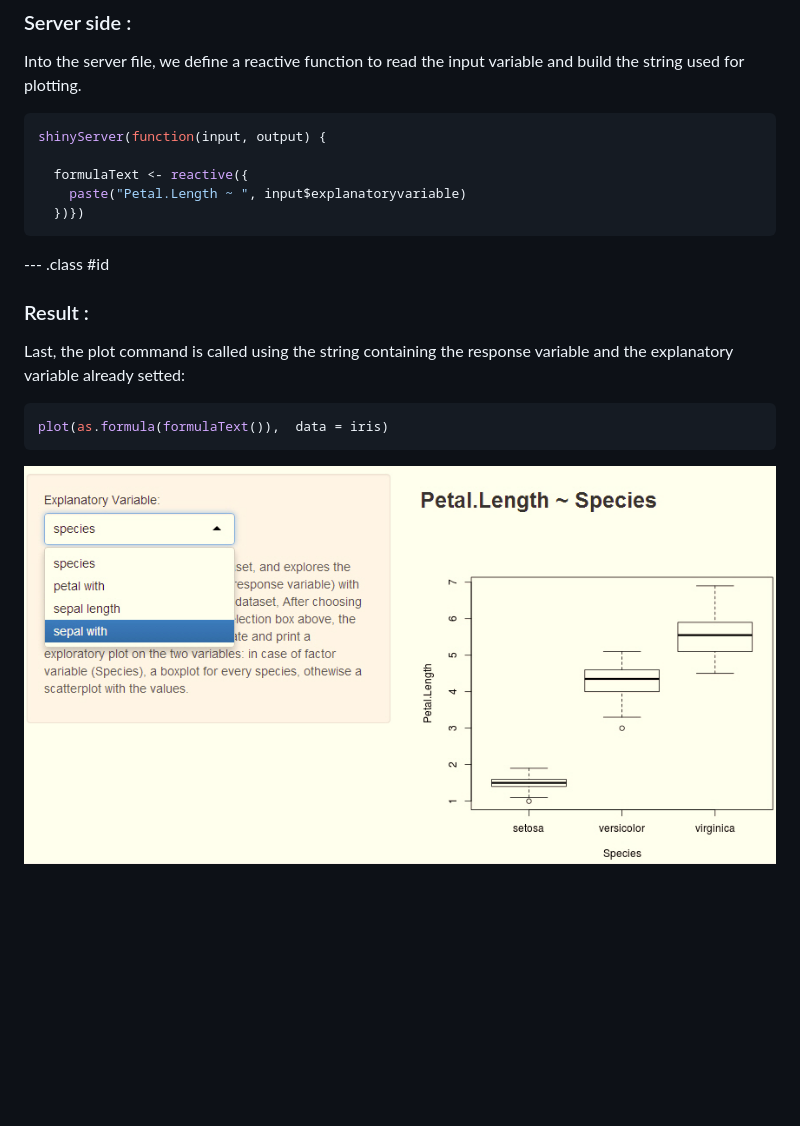
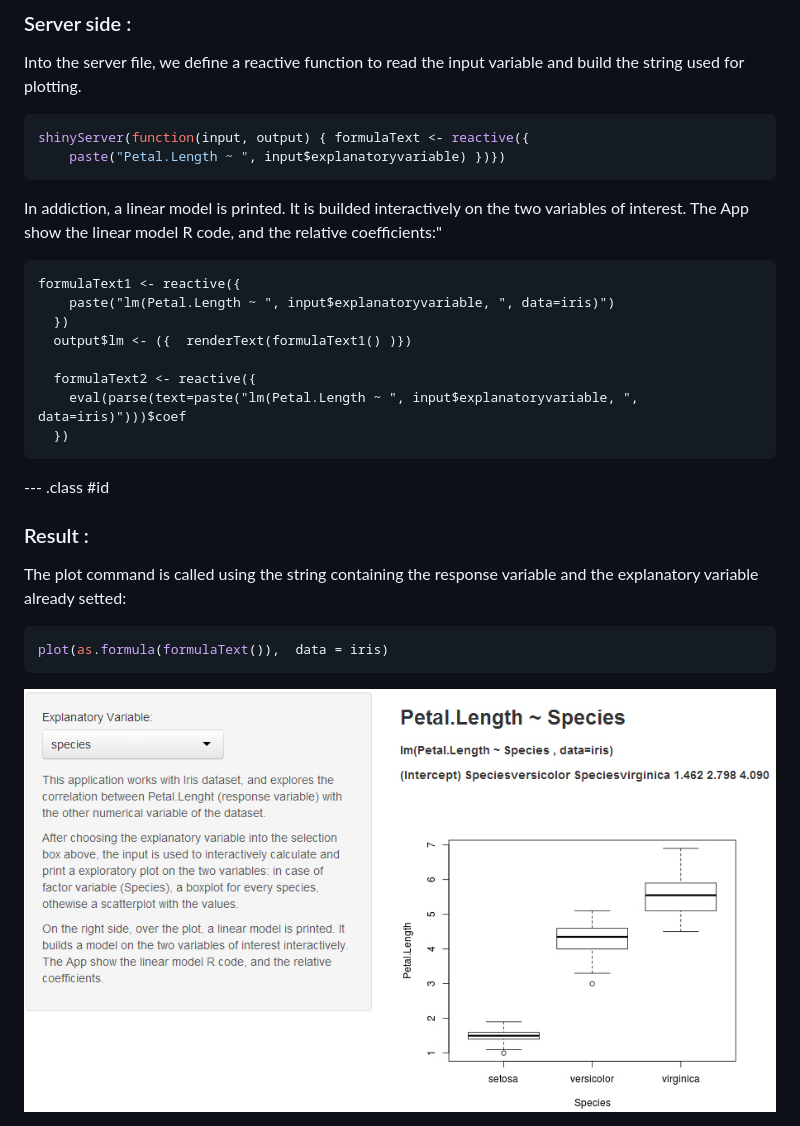
Before and after one commit to Gianfranco-Campana/Slidify, a Markdown page: index.md, the part around the change. Drawn GitHub-style; pictures changed too: assets/img/img.jpg; blank space fills up the shorter version.

````diff
--- a/index.md
+++ b/index.md
@@ -62,19 +62,28 @@ library(shiny); p <- plotOutput("speciesplot"); print(p)
 
 Into the server file, we define a reactive function to read the input variable and build the string used for plotting.
 
+```r
+shinyServer(function(input, output) { formulaText <- reactive({
+    paste("Petal.Length ~ ", input$explanatoryvariable) })})
+```
+In addiction, a linear model is printed. It is builded interactively on the two variables of interest. The App show the linear model R code, and the relative coefficients:"
 
-```r
-shinyServer(function(input, output) {
+```{, eval = F}
+formulaText1 <- reactive({
+    paste("lm(Petal.Length ~ ", input$explanatoryvariable, ", data=iris)")
+  })
+  output$lm <- ({  renderText(formulaText1() )})
 
-  formulaText <- reactive({
-    paste("Petal.Length ~ ", input$explanatoryvariable)
-  })})
+  formulaText2 <- reactive({
+    eval(parse(text=paste("lm(Petal.Length ~ ", input$explanatoryvariable, ", data=iris)")))$coef
+  })
 ```
+
 
 --- .class #id
 
 ### Result :
-Last, the plot command is called using the string containing the response variable and the explanatory variable already setted:
+The plot command is called using the string containing the response variable and the explanatory variable already setted:
 
 ```r
 plot(as.formula(formulaText()),  data = iris)
````
Also changed, not shown: 2 other files.
